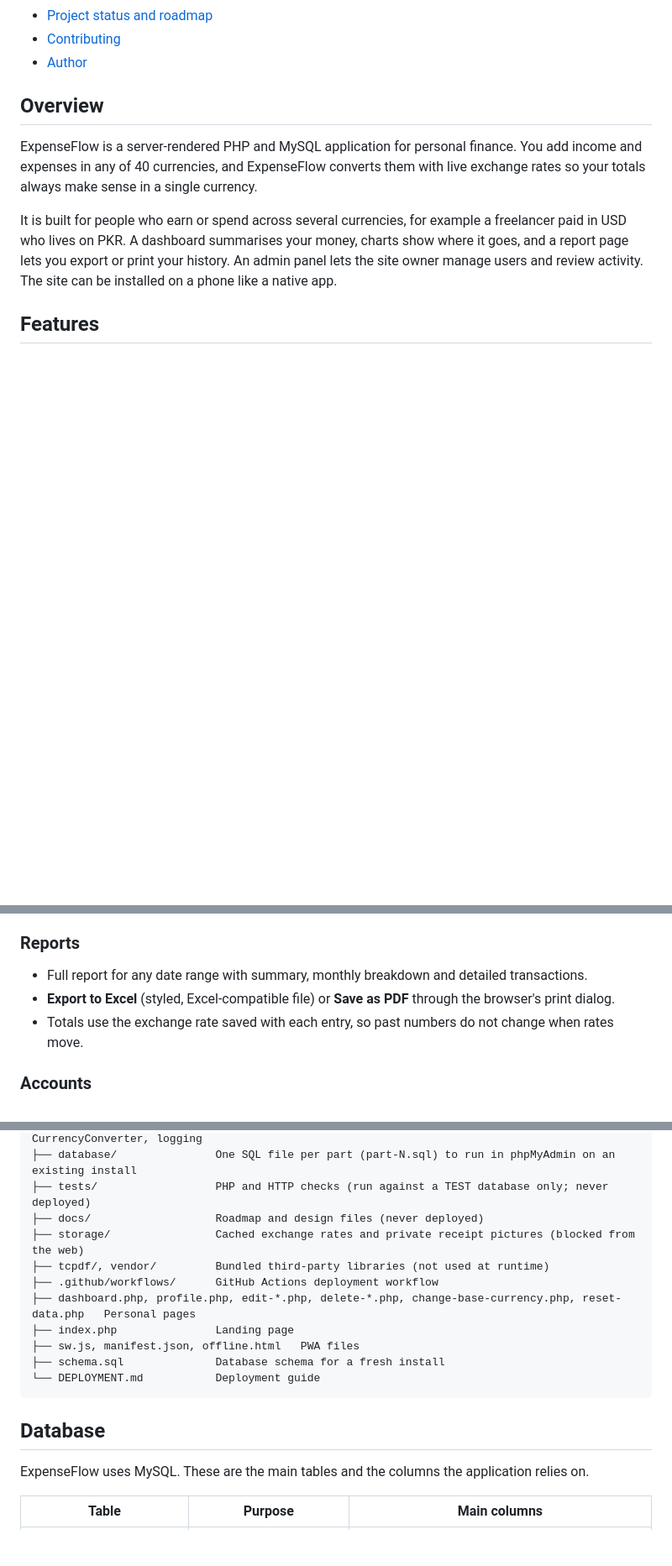
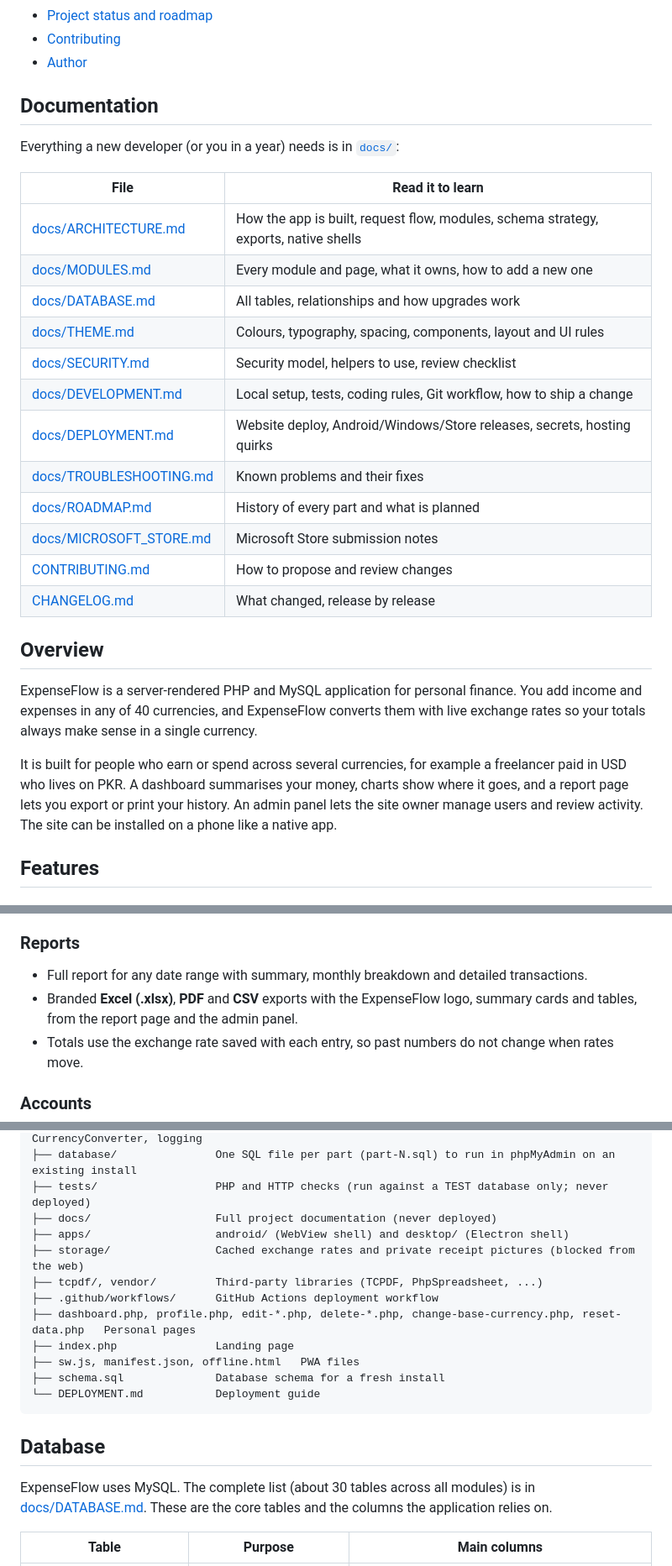
Before and after one commit to muhammadanas702/expense-tracker, a Markdown page: README.md, 3 parts joined by grey strips. Shown at 84% size. Rendered like a GitHub page; blank space fills up the shorter version.

Commit message:
Docs part 1: ARCHITECTURE.md and README refresh
Co-Authored-By: Claude Sonnet 5.5 <noreply@anthropic.com>
Claude-Session: https://claude.ai/code/session_013ype2W9p4qyR4hfeaaeEhq

```diff
--- a/README.md
+++ b/README.md
@@ -33,6 +34,25 @@ Record what you earn and spend in the currency you actually used, see everything
 - [Project status and roadmap](#project-status-and-roadmap)
 - [Contributing](#contributing)
 - [Author](#author)
+
+## Documentation
+
+Everything a new developer (or you in a year) needs is in [`docs/`](docs/):
+
+| File | Read it to learn |
+| --- | --- |
+| [docs/ARCHITECTURE.md](docs/ARCHITECTURE.md) | How the app is built, request flow, modules, schema strategy, exports, native shells |
+| [docs/MODULES.md](docs/MODULES.md) | Every module and page, what it owns, how to add a new one |
+| [docs/DATABASE.md](docs/DATABASE.md) | All tables, relationships and how upgrades work |
+| [docs/THEME.md](docs/THEME.md) | Colours, typography, spacing, components, layout and UI rules |
+| [docs/SECURITY.md](docs/SECURITY.md) | Security model, helpers to use, review checklist |
+| [docs/DEVELOPMENT.md](docs/DEVELOPMENT.md) | Local setup, tests, coding rules, Git workflow, how to ship a change |
+| [docs/DEPLOYMENT.md](docs/DEPLOYMENT.md) | Website deploy, Android/Windows/Store releases, secrets, hosting quirks |
+| [docs/TROUBLESHOOTING.md](docs/TROUBLESHOOTING.md) | Known problems and their fixes |
+| [docs/ROADMAP.md](docs/ROADMAP.md) | History of every part and what is planned |
+| [docs/MICROSOFT_STORE.md](docs/MICROSOFT_STORE.md) | Microsoft Store submission notes |
+| [CONTRIBUTING.md](CONTRIBUTING.md) | How to propose and review changes |
+| [CHANGELOG.md](CHANGELOG.md) | What changed, release by release |
 
 ## Overview
 
@@ -62,7 +82,7 @@ It is built for people who earn or spend across several currencies, for example
 
 ### Reports
 - Full report for any date range with summary, monthly breakdown and detailed transactions.
-- **Export to Excel** (styled, Excel-compatible file) or **Save as PDF** through the browser's print dialog.
+- Branded **Excel (.xlsx)**, **PDF** and **CSV** exports with the ExpenseFlow logo, summary cards and tables, from the report page and the admin panel.
 - Totals use the exchange rate saved with each entry, so past numbers do not change when rates move.
 
 ### Accounts
@@ -140,9 +172,10 @@ It is built for people who earn or spend across several currencies, for example
 ├── includes/               Layout, security helpers, currencies, schema upgrade, CurrencyConverter, logging
 ├── database/               One SQL file per part (part-N.sql) to run in phpMyAdmin on an existing install
 ├── tests/                  PHP and HTTP checks (run against a TEST database only; never deployed)
-├── docs/                   Roadmap and design files (never deployed)
+├── docs/                   Full project documentation (never deployed)
+├── apps/                   android/ (WebView shell) and desktop/ (Electron shell)
 ├── storage/                Cached exchange rates and private receipt pictures (blocked from the web)
-├── tcpdf/, vendor/         Bundled third-party libraries (not used at runtime)
+├── tcpdf/, vendor/         Third-party libraries (TCPDF, PhpSpreadsheet, ...)
 ├── .github/workflows/      GitHub Actions deployment workflow
 ├── dashboard.php, profile.php, edit-*.php, delete-*.php, change-base-currency.php, reset-data.php   Personal pages
 ├── index.php               Landing page
@@ -153,7 +186,7 @@ It is built for people who earn or spend across several currencies, for example
 
 ## Database
 
-ExpenseFlow uses MySQL. These are the main tables and the columns the application relies on.
+ExpenseFlow uses MySQL. The complete list (about 30 tables across all modules) is in [docs/DATABASE.md](docs/DATABASE.md). These are the core tables and the columns the application relies on.
 
 | Table | Purpose | Main columns |
 | --- | --- | --- |
```
Also changed, not shown: other parts of README.md (+16 -3 lines), docs/ARCHITECTURE.md (added, +157 -0 lines).
